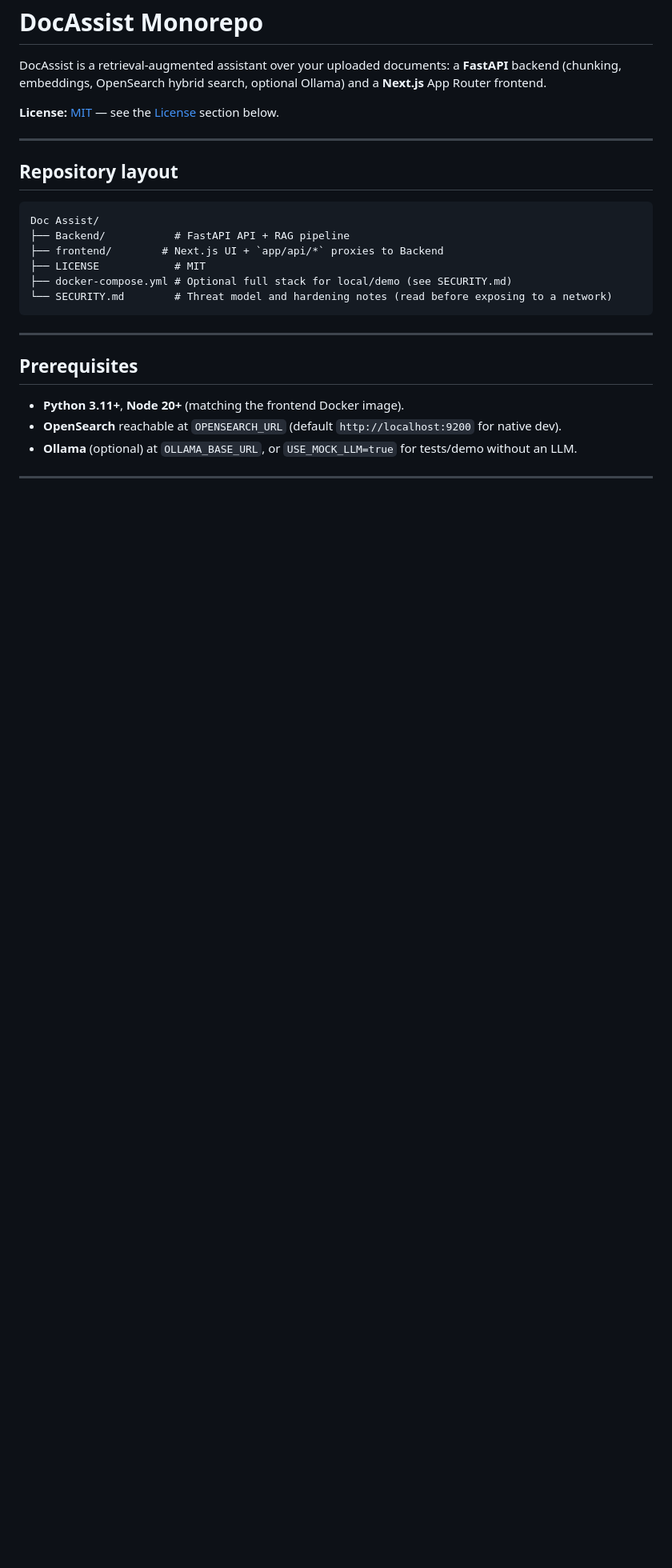
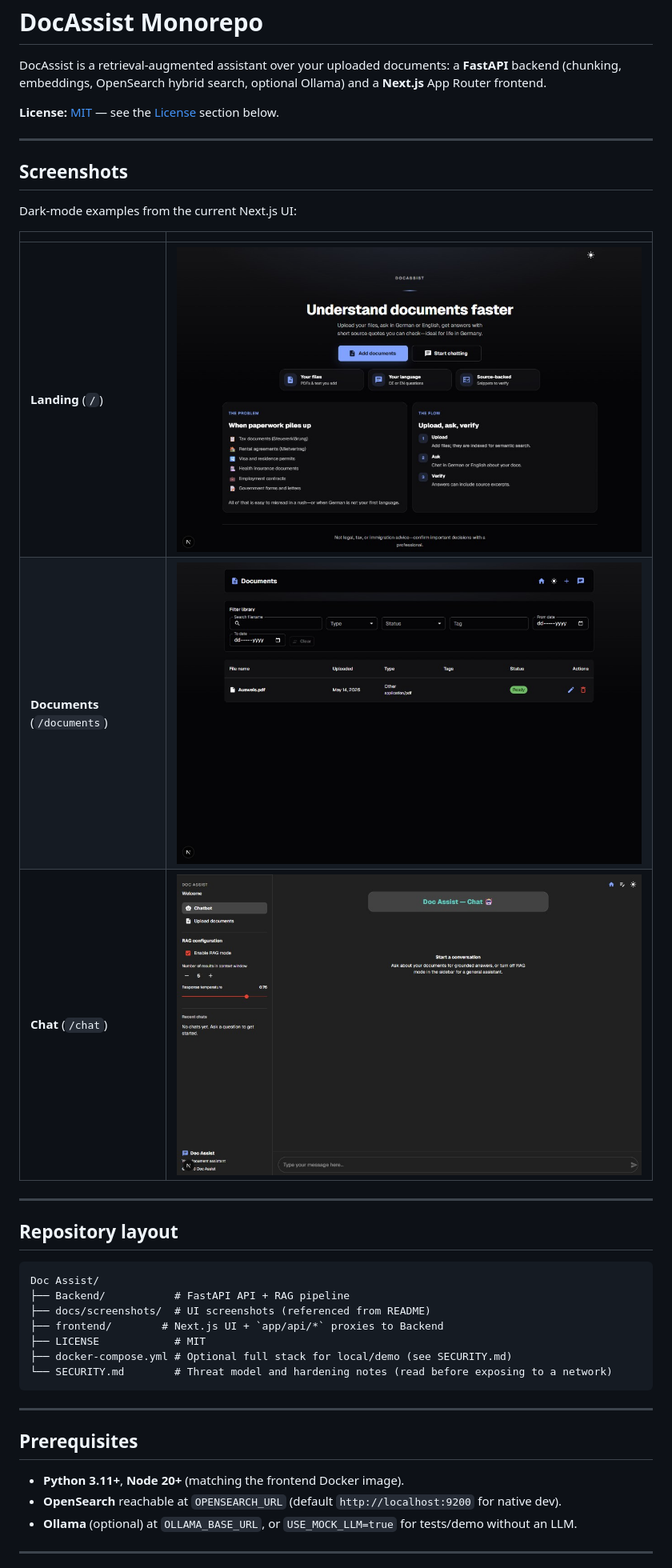
Before and after one commit to muhammadharis4/doc-assist, a Markdown page: README.md, the part around one of its changes. Shown at 80% size. GitHub-like rendering; pictures changed too: docs/screenshots/ui-chat.png (added), docs/screenshots/ui-documents.png (added), docs/screenshots/ui-landing.png (added); blank space fills up the shorter version.

````diff
--- a/README.md
+++ b/README.md
@@ -6,11 +6,24 @@ DocAssist is a retrieval-augmented assistant over your uploaded documents: a **F
 
 ---
 
+## Screenshots
+
+Dark-mode examples from the current Next.js UI:
+
+| | |
+|:--|:--|
+| **Landing** (`/`) | ![Landing page](./docs/screenshots/ui-landing.png) |
+| **Documents** (`/documents`) | ![Documents library](./docs/screenshots/ui-documents.png) |
+| **Chat** (`/chat`) | ![Chat with RAG sidebar](./docs/screenshots/ui-chat.png) |
+
+---
+
 ## Repository layout
 
 ```text
 Doc Assist/
 ├── Backend/           # FastAPI API + RAG pipeline
+├── docs/screenshots/  # UI screenshots (referenced from README)
 ├── frontend/        # Next.js UI + `app/api/*` proxies to Backend
 ├── LICENSE            # MIT
 ├── docker-compose.yml # Optional full stack for local/demo (see SECURITY.md)
````
Also changed, not shown: other parts of README.md (+1 -1 lines), frontend/README.md (+2 -0 lines), 1 other file.
